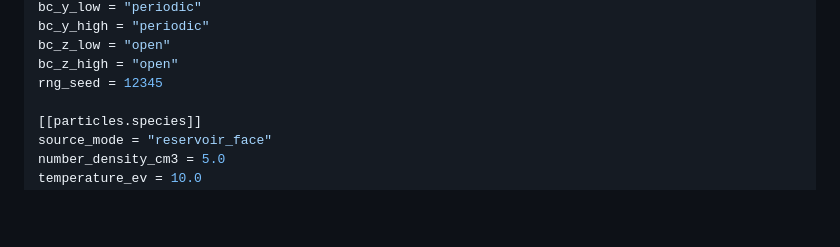
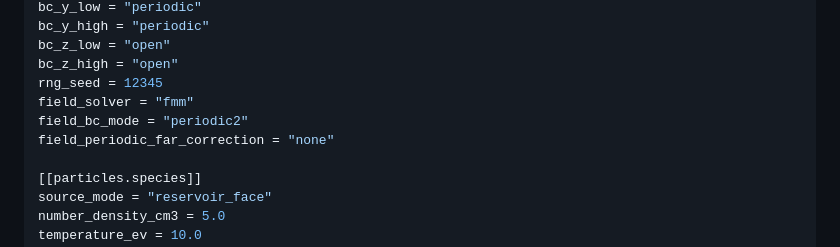
Before and after one commit to Nkzono99/BEACH, a Markdown page: docs/fortran_parameter_file.md, the part around the change. Drawn GitHub-style; blank space fills up the shorter version.

Commit message:
Modify minimum parameters.

```diff
--- a/docs/fortran_parameter_file.md
+++ b/docs/fortran_parameter_file.md
@@ -54,6 +54,9 @@ bc_y_high = "periodic"
 bc_z_low = "open"
 bc_z_high = "open"
 rng_seed = 12345
+field_solver = "fmm"
+field_bc_mode = "periodic2"
+field_periodic_far_correction = "none"
 
 [[particles.species]]
 source_mode = "reservoir_face"
```
